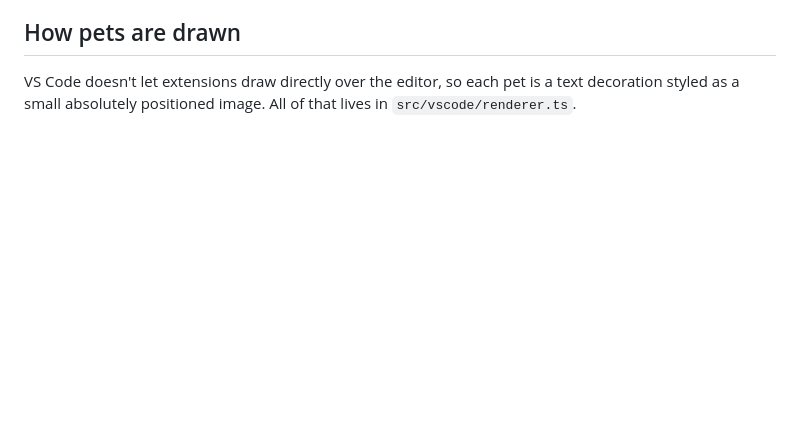
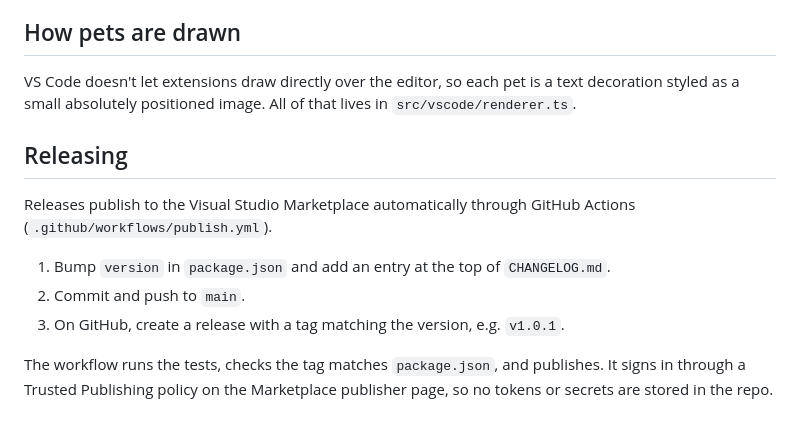
Before and after one commit to mattnguy24/petting-zoo, a Markdown page: CONTRIBUTING.md, the part around the change. GitHub-like rendering; blank space fills up the shorter version.

```diff
--- a/CONTRIBUTING.md
+++ b/CONTRIBUTING.md
@@ -36,3 +36,13 @@ Run `npm test`. The tests check that every frame is 16x16 and that the new pet n
 ## How pets are drawn
 
 VS Code doesn't let extensions draw directly over the editor, so each pet is a text decoration styled as a small absolutely positioned image. All of that lives in `src/vscode/renderer.ts`.
+
+## Releasing
+
+Releases publish to the Visual Studio Marketplace automatically through GitHub Actions (`.github/workflows/publish.yml`).
+
+1. Bump `version` in `package.json` and add an entry at the top of `CHANGELOG.md`.
+2. Commit and push to `main`.
+3. On GitHub, create a release with a tag matching the version, e.g. `v1.0.1`.
+
+The workflow runs the tests, checks the tag matches `package.json`, and publishes. It signs in through a Trusted Publishing policy on the Marketplace publisher page, so no tokens or secrets are stored in the repo.
```
Also changed, not shown: README.md (+4 -0 lines), images/demo.gif (added), images/pets.png (added), 3 other files.
